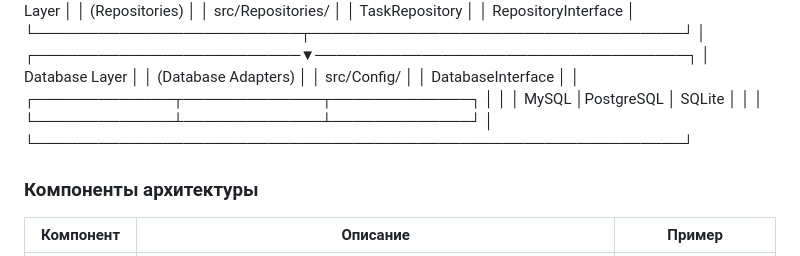
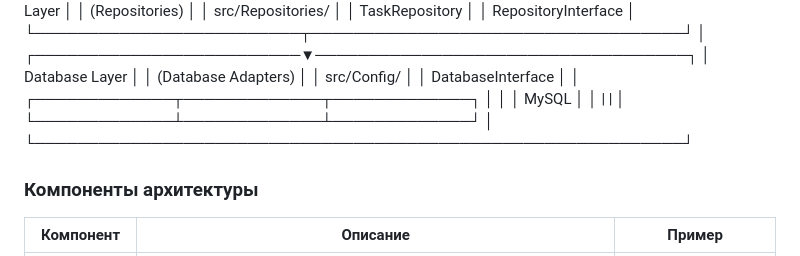
Before and after one commit to master-23/todo, a Markdown page: README.md, the part around the change. Drawn GitHub-style.

```diff
--- a/README.md
+++ b/README.md
@@ -114,10 +114,9 @@
 │ src/Config/ │
 │ DatabaseInterface │
 │ ┌─────────────┬─────────────┬─────────────┐ │
-│ │ MySQL │PostgreSQL │ SQLite │ │
+│ │ MySQL       │             │             | |
 │ └─────────────┴─────────────┴─────────────┘ │
 └─────────────────────────────────────────────────────────────┘
-
 
 ### Компоненты архитектуры
 
```
